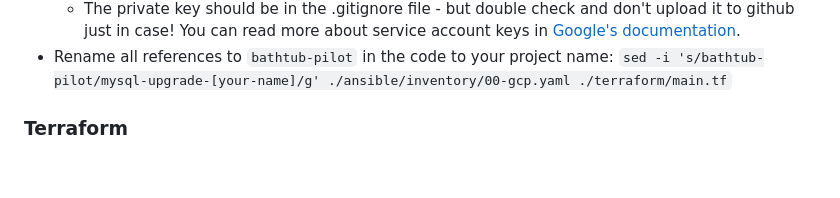
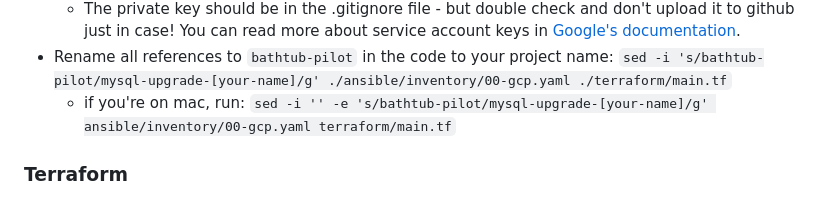
Before and after one commit to Richamarc/mysql-upgrade, a Markdown page: README.md, the part around the change. GitHub-like rendering; blank space fills up the shorter version.

Commit message:
Add mac version of sed command

```diff
--- a/README.md
+++ b/README.md
@@ -25,6 +25,7 @@ This project is designed to automatically create a running instance of MySQL 5.7
 * Create a service account key and download it to the Terraform directory (make sure pwd is main project folder): `gcloud iam service-accounts keys create ./terraform/gcp-private.json --iam-account="service-mysql-upgrade@mysql-upgrade-[your-name].iam.gserviceaccount.com"`
     * The private key should be in the .gitignore file - but double check and don't upload it to github just in case! You can read more about service account keys in [Google's documentation](https://cloud.google.com/iam/docs/creating-managing-service-account-keys).
 * Rename all references to `bathtub-pilot` in the code to your project name: `sed -i 's/bathtub-pilot/mysql-upgrade-[your-name]/g' ./ansible/inventory/00-gcp.yaml ./terraform/main.tf`
+  * if you're on mac, run: `sed -i '' -e 's/bathtub-pilot/mysql-upgrade-[your-name]/g' ansible/inventory/00-gcp.yaml terraform/main.tf`
 
 ### Terraform
 
```
